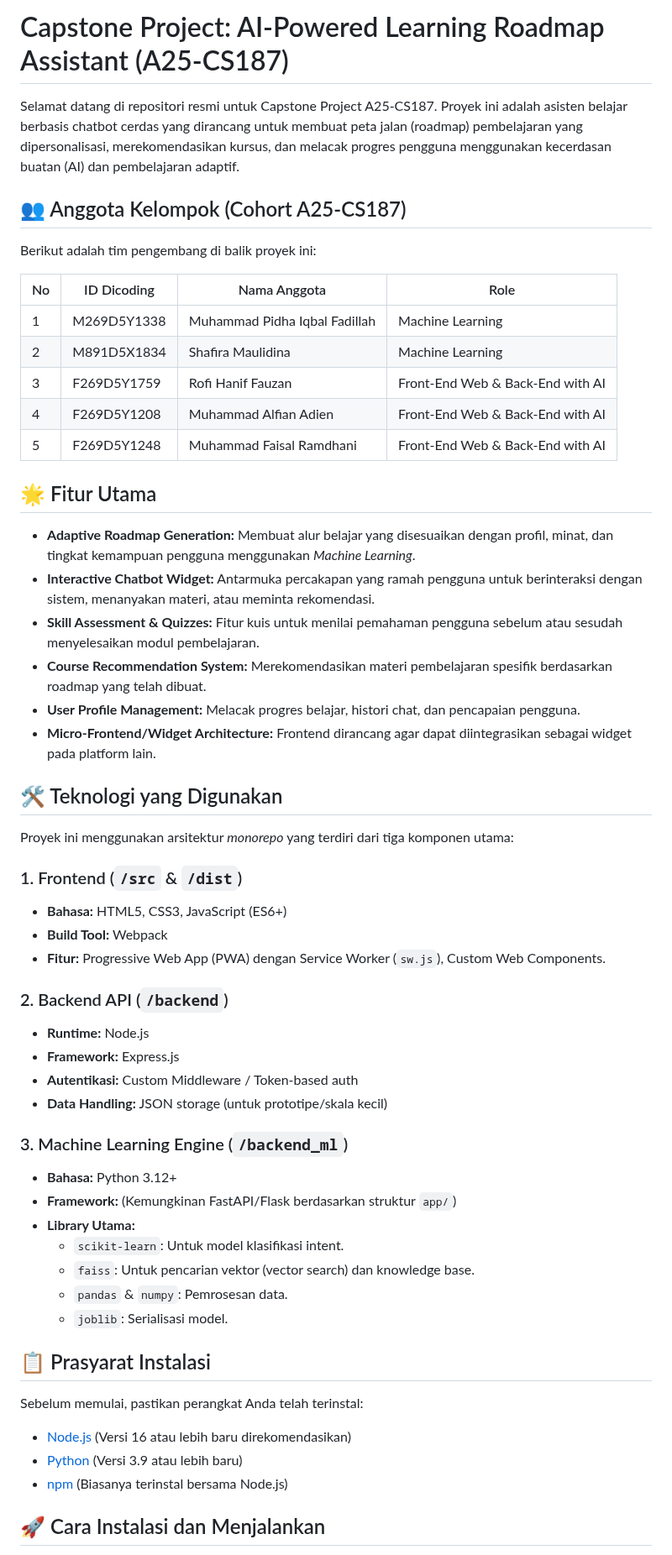
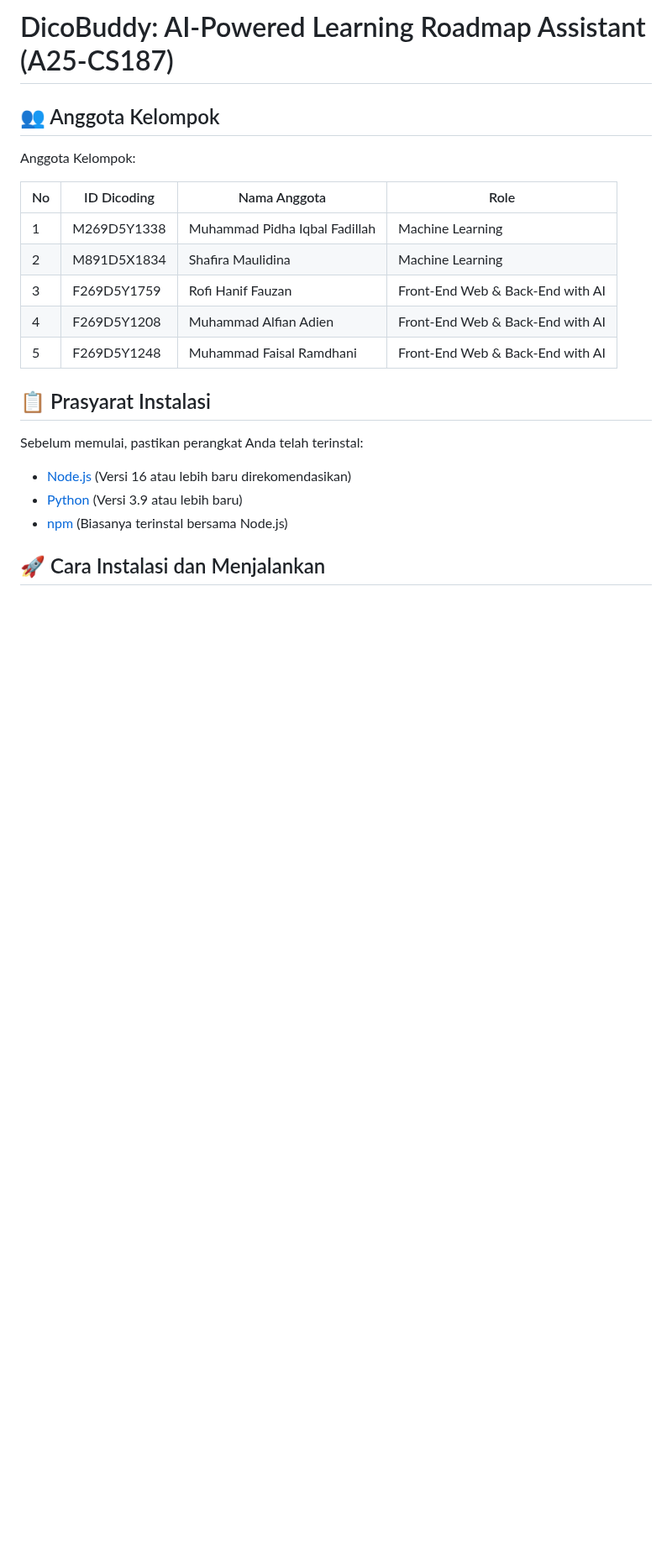
Before and after one commit to rofiihf/CAPSTONE-A25-CS187, a Markdown page: README.md, the part around one of its changes. Shown at 84% size. Rendered like a GitHub page; blank space fills up the shorter version.

```diff
--- a/README.md
+++ b/README.md
@@ -1,10 +1,8 @@
-# Capstone Project: AI-Powered Learning Roadmap Assistant (A25-CS187)
+# DicoBuddy: AI-Powered Learning Roadmap Assistant (A25-CS187)
 
-Selamat datang di repositori resmi untuk Capstone Project A25-CS187. Proyek ini adalah asisten belajar berbasis chatbot cerdas yang dirancang untuk membuat peta jalan (roadmap) pembelajaran yang dipersonalisasi, merekomendasikan kursus, dan melacak progres pengguna menggunakan kecerdasan buatan (AI) dan pembelajaran adaptif.
+## 👥 Anggota Kelompok
 
-## 👥 Anggota Kelompok (Cohort A25-CS187)
-
-Berikut adalah tim pengembang di balik proyek ini:
+Anggota Kelompok:
 
 | No | ID Dicoding | Nama Anggota | Role |
 |----|-------------|--------------|------|
@@ -13,39 +11,6 @@ Berikut adalah tim pengembang di balik proyek ini:
 | 3  | F269D5Y1759 | Rofi Hanif Fauzan | Front-End Web & Back-End with AI |
 | 4  | F269D5Y1208 | Muhammad Alfian Adien | Front-End Web & Back-End with AI |
 | 5  | F269D5Y1248 | Muhammad Faisal Ramdhani | Front-End Web & Back-End with AI |
-
-## 🌟 Fitur Utama
-
-* **Adaptive Roadmap Generation:** Membuat alur belajar yang disesuaikan dengan profil, minat, dan tingkat kemampuan pengguna menggunakan *Machine Learning*.
-* **Interactive Chatbot Widget:** Antarmuka percakapan yang ramah pengguna untuk berinteraksi dengan sistem, menanyakan materi, atau meminta rekomendasi.
-* **Skill Assessment & Quizzes:** Fitur kuis untuk menilai pemahaman pengguna sebelum atau sesudah menyelesaikan modul pembelajaran.
-* **Course Recommendation System:** Merekomendasikan materi pembelajaran spesifik berdasarkan roadmap yang telah dibuat.
-* **User Profile Management:** Melacak progres belajar, histori chat, dan pencapaian pengguna.
-* **Micro-Frontend/Widget Architecture:** Frontend dirancang agar dapat diintegrasikan sebagai widget pada platform lain.
-
-## 🛠️ Teknologi yang Digunakan
-
-Proyek ini menggunakan arsitektur *monorepo* yang terdiri dari tiga komponen utama:
-
-### 1. Frontend (`/src` & `/dist`)
-* **Bahasa:** HTML5, CSS3, JavaScript (ES6+)
-* **Build Tool:** Webpack
-* **Fitur:** Progressive Web App (PWA) dengan Service Worker (`sw.js`), Custom Web Components.
-
-### 2. Backend API (`/backend`)
-* **Runtime:** Node.js
-* **Framework:** Express.js
-* **Autentikasi:** Custom Middleware / Token-based auth
-* **Data Handling:** JSON storage (untuk prototipe/skala kecil)
-
-### 3. Machine Learning Engine (`/backend_ml`)
-* **Bahasa:** Python 3.12+
-* **Framework:** (Kemungkinan FastAPI/Flask berdasarkan struktur `app/`)
-* **Library Utama:**
-    * `scikit-learn`: Untuk model klasifikasi intent.
-    * `faiss`: Untuk pencarian vektor (vector search) dan knowledge base.
-    * `pandas` & `numpy`: Pemrosesan data.
-    * `joblib`: Serialisasi model.
 
 ## 📋 Prasyarat Instalasi
 
```
Also changed, not shown: other parts of README.md (+5 -12 lines).
